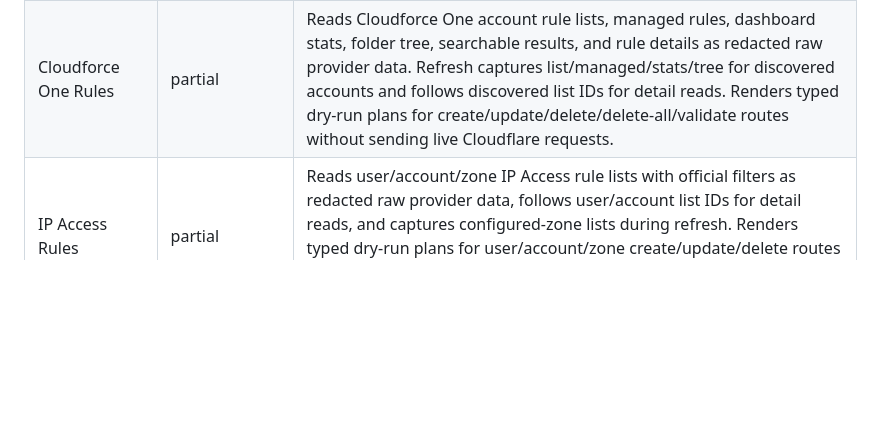
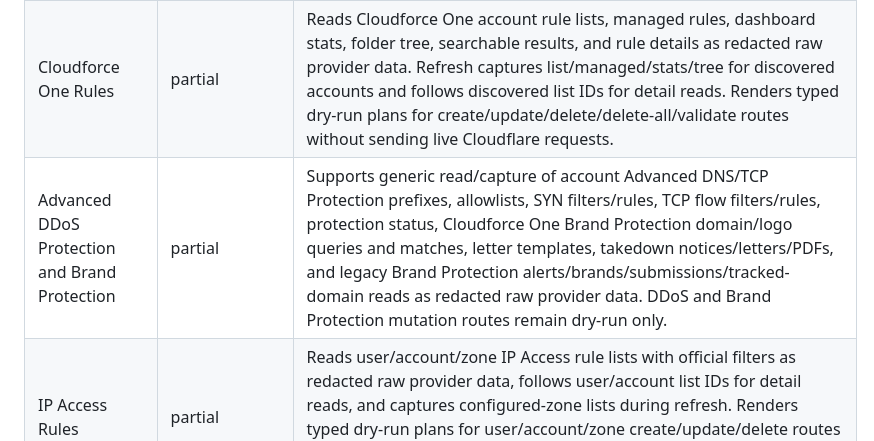
Before and after one commit to tzekid/cloudio, a Markdown page: docs/provider-coverage.md, the part around the change. Drawn GitHub-style; blank space fills up the shorter version.

Commit message:
Close DDoS and Brand Protection read coverage

```diff
--- a/docs/provider-coverage.md
+++ b/docs/provider-coverage.md
@@ -64,6 +64,7 @@ Current POC status is intentionally narrow and read-only:
 | Resource Tagging | partial | Reads account tag keys, tagged resources, tag values by explicit key, account resource tags by optional resource filters, and zone resource tags by optional resource filters as redacted raw provider data. Refresh captures account tag keys/resources and configured-zone tag snapshots. Renders typed dry-run plans for account and zone tag set/delete routes without sending live Cloudflare requests. |
 | Account Rulesets and Zone Rulesets | partial | Reads account and zone ruleset lists/details/versions as redacted raw provider data during refresh and exposes entrypoint, entrypoint-version, and version rules-by-tag reads by explicit CLI arguments. Renders typed dry-run plans for ruleset create/update/delete, entrypoint update, rule create/update/delete, and version delete routes without sending live Cloudflare requests. |
 | Cloudforce One Rules | partial | Reads Cloudforce One account rule lists, managed rules, dashboard stats, folder tree, searchable results, and rule details as redacted raw provider data. Refresh captures list/managed/stats/tree for discovered accounts and follows discovered list IDs for detail reads. Renders typed dry-run plans for create/update/delete/delete-all/validate routes without sending live Cloudflare requests. |
+| Advanced DDoS Protection and Brand Protection | partial | Supports generic read/capture of account Advanced DNS/TCP Protection prefixes, allowlists, SYN filters/rules, TCP flow filters/rules, protection status, Cloudforce One Brand Protection domain/logo queries and matches, letter templates, takedown notices/letters/PDFs, and legacy Brand Protection alerts/brands/submissions/tracked-domain reads as redacted raw provider data. DDoS and Brand Protection mutation routes remain dry-run only. |
 | IP Access Rules | partial | Reads user/account/zone IP Access rule lists with official filters as redacted raw provider data, follows user/account list IDs for detail reads, and captures configured-zone lists during refresh. Renders typed dry-run plans for user/account/zone create/update/delete routes without sending live Cloudflare requests. Zone detail reads are absent from the current Cloudflare schema and remain unsupported. |
 | Security Center Insights and audit logs | partial | Reads account and zone Security Center insight lists, class/severity/type counts, account issue types, insight context, and insight audit logs as redacted raw provider data. Refresh captures discovered accounts and configured zones, following discovered insight IDs for safe context/audit-log detail reads. Classification and archive/dismiss routes remain dry-run only through the generic route planner until typed mutation plans are added. |
 | API Shield discovery, endpoint management, labels, settings, and client certificates | partial | Reads configured-zone API Shield discovery OpenAPI, discovered operations, endpoint operations, schemas, labels, configuration, client certificate inventory, and hostname associations as redacted raw provider data. Refresh follows discovered discovery operation IDs, endpoint operation IDs, and client-certificate IDs for safe detail reads; managed/user label detail reads are explicit by label name. Mutations remain dry-run only through generic route planning until typed mutation plans are added. |
```
